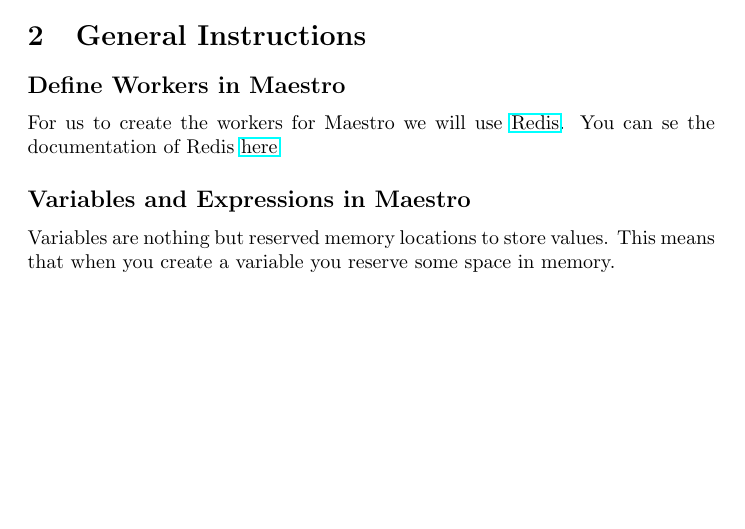
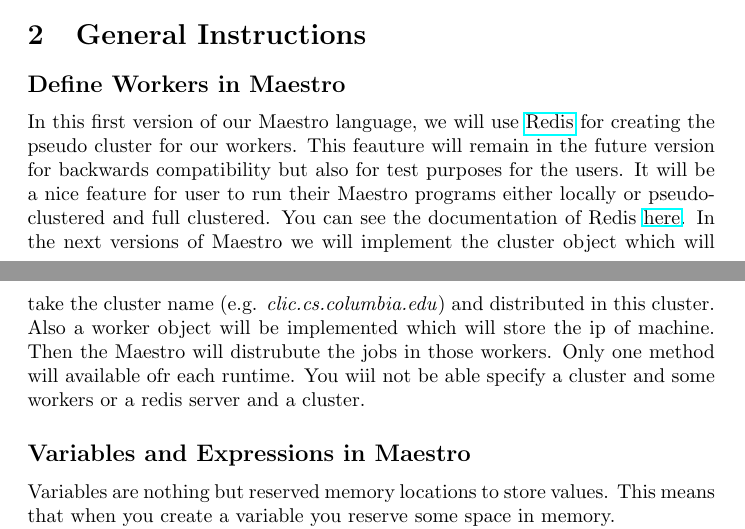
Before and after one commit to sfagmenos/Maestro, a LaTeX document (main.tex, which reads general.tex): part of page 1 of 8 before the commit and two parts of pages 1 and 2 of 8 after it, the two joined at a grey line, cut so that both start at the same text, the shorter picture padded with empty space. Compiled offline with pdfLaTeX.

Commit message:
addition for workers probably the variable name

```diff
--- a/general.tex
+++ b/general.tex
@@ -2,8 +2,13 @@
 \label{sect:general}
 
 \subsection*{Define Workers in \lang{}}
-For us to create the workers for \lang{} we will use \href{http://www.redis.io}{Redis}.
-You can se the documentation of Redis \href{http://redis.io/documentation}{here}
+In this first version of our \lang{} language, we will use \href{http://www.redis.io}{Redis}
+for creating the pseudo cluster for our workers. This feauture will remain in the future version for backwards compatibility but also for test purposes for the users.
+It will be a nice feature for user to run their \lang{} programs either locally or pseudo-clustered and full clustered.
+You can see the documentation of Redis \href{http://redis.io/documentation}{here}.
+In the next versions of \lang{} we will implement the cluster object which will take the cluster name (e.g. \textit{clic.cs.columbia.edu}) and distributed in this cluster.
+Also a worker object will be implemented which will store the ip of machine. Then the \lang{} will distrubute the jobs in those workers.
+Only one method will available ofr each runtime. You wiil not be able specify a cluster and some workers or a redis server and a cluster.
 
 \subsection*{Variables and Expressions in \lang{}}
 Variables are nothing but reserved memory locations to store values. This means that when you create a variable you reserve some space in memory.
```
